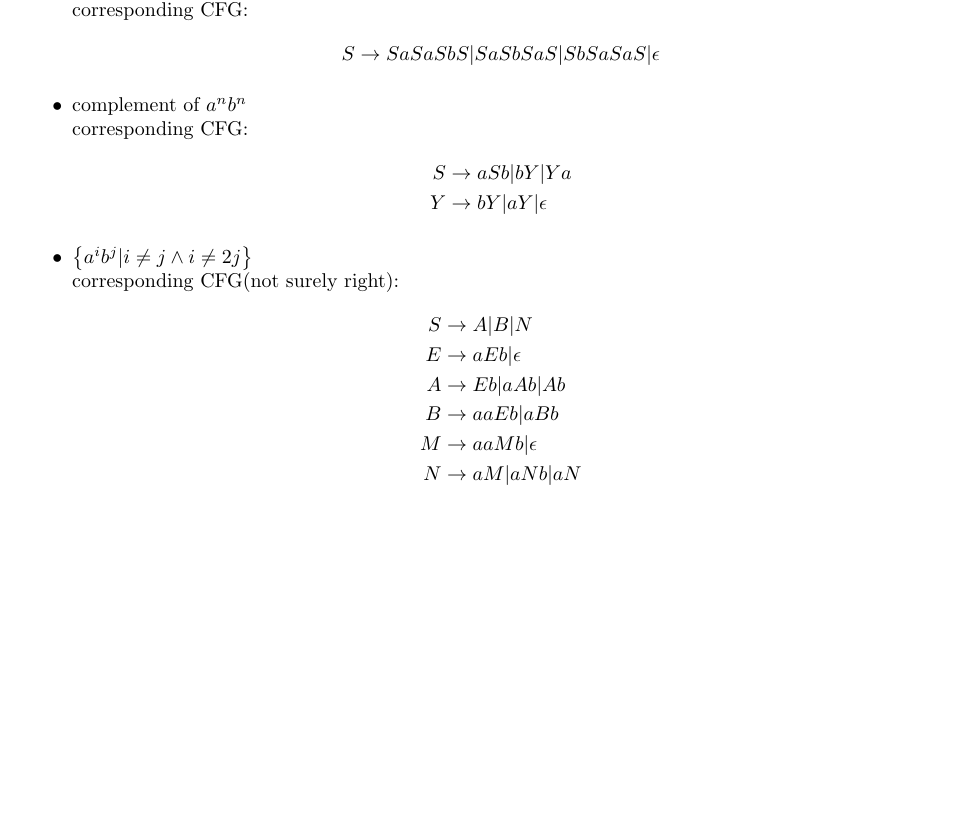
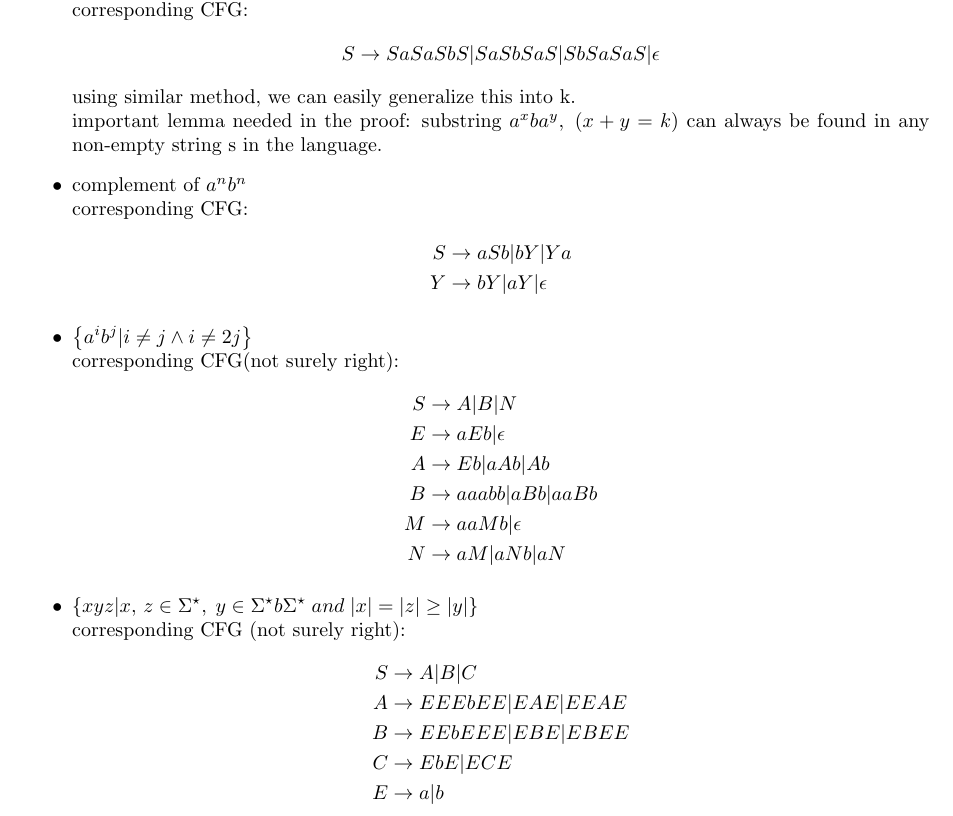
Before and after one commit to Furyton/theory-of-computation-notes, a LaTeX document (main.tex): part of the page, cut so that both start at the same text, the shorter picture padded with empty space. Compiled offline with pdfLaTeX.

Commit message:
add new, fix error

```diff
--- a/main.tex
+++ b/main.tex
@@ -35,6 +35,8 @@
             \begin{align*}
                 S \rightarrow SaSaSbS | SaSbSaS | SbSaSaS | \epsilon
             \end{align*}
+            using similar method, we can easily generalize this into k.\\
+            important lemma needed in the proof: substring $a^xba^y,\; (x+y=k)$ can always be found in any non-empty string s in the language.
         \item complement of $a^nb^n$ \\ corresponding CFG:
             \begin{align*}
                 S & \rightarrow aSb | bY | Ya \\
@@ -45,9 +47,17 @@
                 S & \rightarrow A | B | N\\
                 E & \rightarrow aEb | \epsilon\\
                 A & \rightarrow Eb | aAb | Ab\\
-                B & \rightarrow aaEb | aBb \\
+                B & \rightarrow aaabb | aBb | aaBb \\
                 M & \rightarrow aaMb | \epsilon\\
                 N & \rightarrow aM | aNb | aN
+            \end{align*}
+        \item $\left\{xyz|x,\,z\in \Sigma^\star ,\; y\in \Sigma^\star b \Sigma^\star \; and \; |x|=|z|\geq |y|\right\}$ \\ corresponding CFG (not surely right):
+            \begin{align*}
+                S & \rightarrow A|B|C\\
+                A & \rightarrow EEEbEE | EAE | EEAE \\
+                B & \rightarrow EEbEEE | EBE | EBEE \\
+                C & \rightarrow EbE | ECE\\
+                E & \rightarrow a|b
             \end{align*}
     \end{itemize}
 
```
Also changed, not shown: main.pdf.
